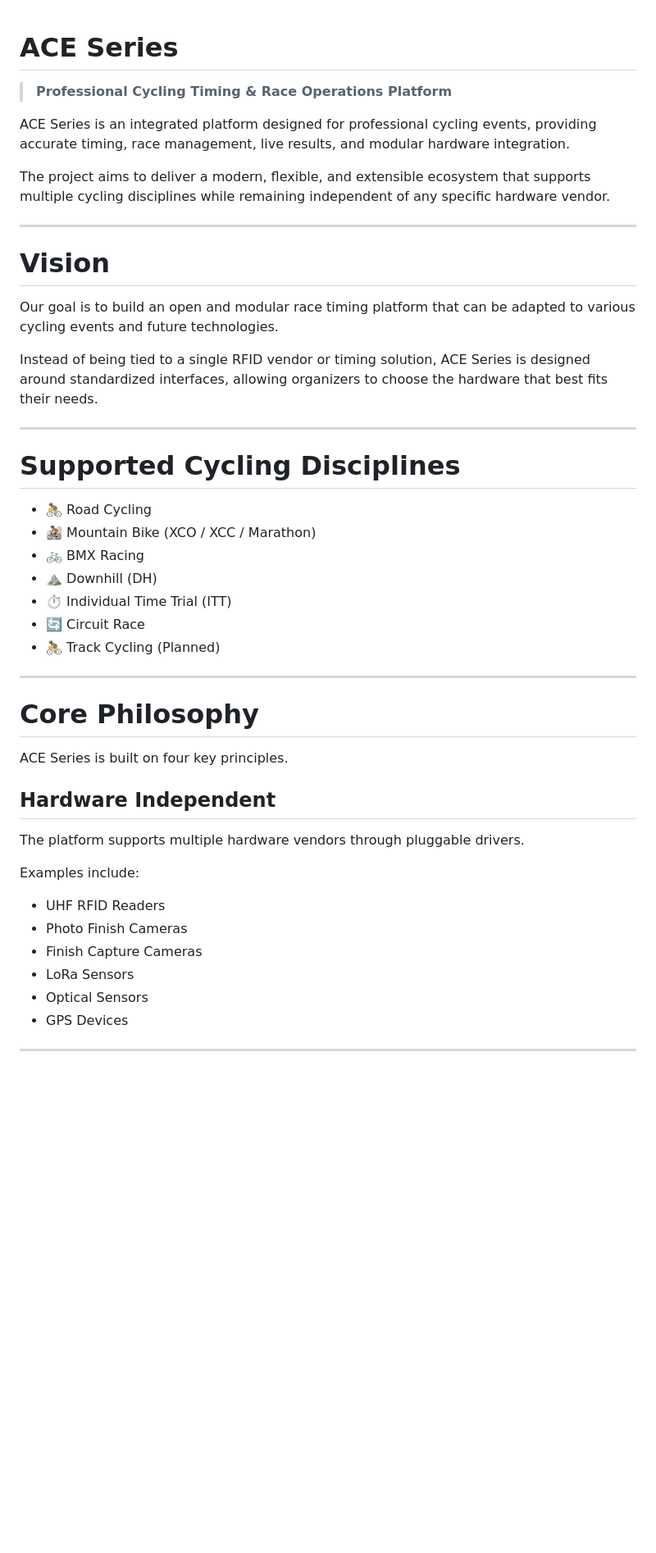
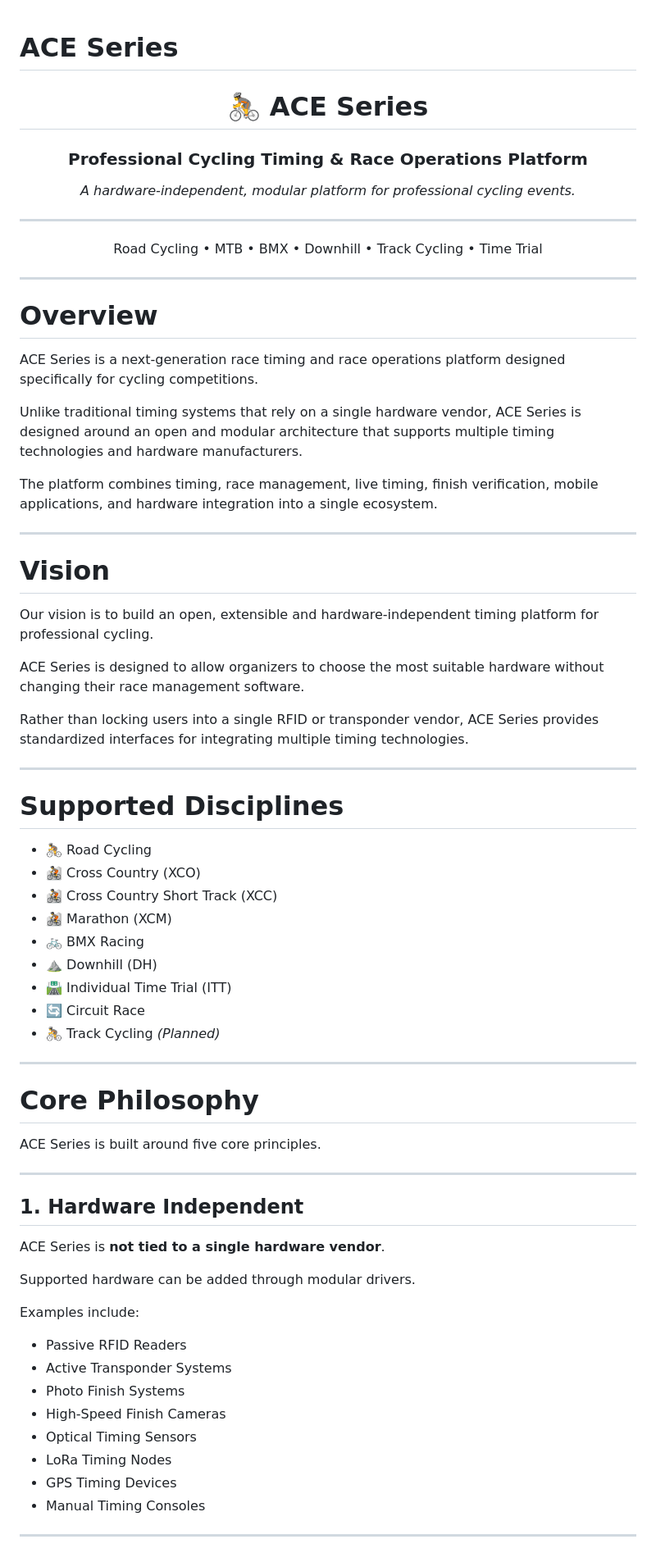
Before and after one commit to paek/acegame-acecycling, a Markdown page: README.md, the part around one of its changes. Shown at 82% size. GitHub-like rendering; blank space fills up the shorter version.

```diff
--- a/README.md
+++ b/README.md
@@ -1,49 +1,77 @@
 # ACE Series
 
-> **Professional Cycling Timing & Race Operations Platform**
+<div align="center">
 
-ACE Series is an integrated platform designed for professional cycling events, providing accurate timing, race management, live results, and modular hardware integration.
+# 🚴 ACE Series
 
-The project aims to deliver a modern, flexible, and extensible ecosystem that supports multiple cycling disciplines while remaining independent of any specific hardware vendor.
+### Professional Cycling Timing & Race Operations Platform
+
+*A hardware-independent, modular platform for professional cycling events.*
+
+---
+
+Road Cycling • MTB • BMX • Downhill • Track Cycling • Time Trial
+
+</div>
+
+---
+
+# Overview
+
+ACE Series is a next-generation race timing and race operations platform designed specifically for cycling competitions.
+
+Unlike traditional timing systems that rely on a single hardware vendor, ACE Series is designed around an open and modular architecture that supports multiple timing technologies and hardware manufacturers.
+
+The platform combines timing, race management, live timing, finish verification, mobile applications, and hardware integration into a single ecosystem.
 
 ---
 
 # Vision
 
-Our goal is to build an open and modular race timing platform that can be adapted to various cycling events and future technologies.
+Our vision is to build an open, extensible and hardware-independent timing platform for professional cycling.
 
-Instead of being tied to a single RFID vendor or timing solution, ACE Series is designed around standardized interfaces, allowing organizers to choose the hardware that best fits their needs.
+ACE Series is designed to allow organizers to choose the most suitable hardware without changing their race management software.
+
+Rather than locking users into a single RFID or transponder vendor, ACE Series provides standardized interfaces for integrating multiple timing technologies.
 
 ---
 
-# Supported Cycling Disciplines
+# Supported Disciplines
 
 - 🚴 Road Cycling
-- 🚵 Mountain Bike (XCO / XCC / Marathon)
+- 🚵 Cross Country (XCO)
+- 🚵 Cross Country Short Track (XCC)
+- 🚵 Marathon (XCM)
 - 🚲 BMX Racing
 - ⛰ Downhill (DH)
-- ⏱ Individual Time Trial (ITT)
+- 🛣 Individual Time Trial (ITT)
 - 🔄 Circuit Race
-- 🚴 Track Cycling (Planned)
+- 🚴 Track Cycling *(Planned)*
 
 ---
 
 # Core Philosophy
 
-ACE Series is built on four key principles.
+ACE Series is built around five core principles.
 
-## Hardware Independent
+---
 
-The platform supports multiple hardware vendors through pluggable drivers.
+## 1. Hardware Independent
+
+ACE Series is **not tied to a single hardware vendor**.
+
+Supported hardware can be added through modular drivers.
 
 Examples include:
 
-- UHF RFID Readers
-- Photo Finish Cameras
-- Finish Capture Cameras
-- LoRa Sensors
-- Optical Sensors
-- GPS Devices
+- Passive RFID Readers
+- Active Transponder Systems
+- Photo Finish Systems
+- High-Speed Finish Cameras
+- Optical Timing Sensors
+- LoRa Timing Nodes
+- GPS Timing Devices
+- Manual Timing Consoles
 
 ---
 
```
Also changed, not shown: other parts of README.md (+278 -128 lines).
